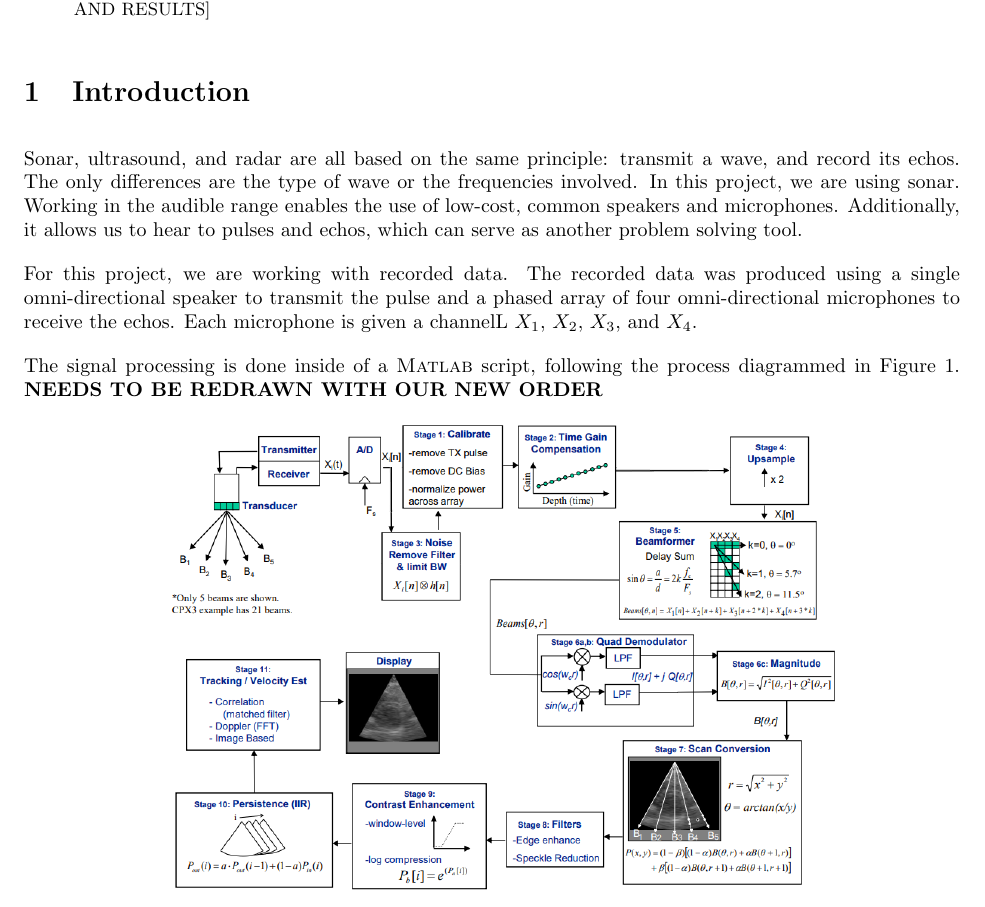
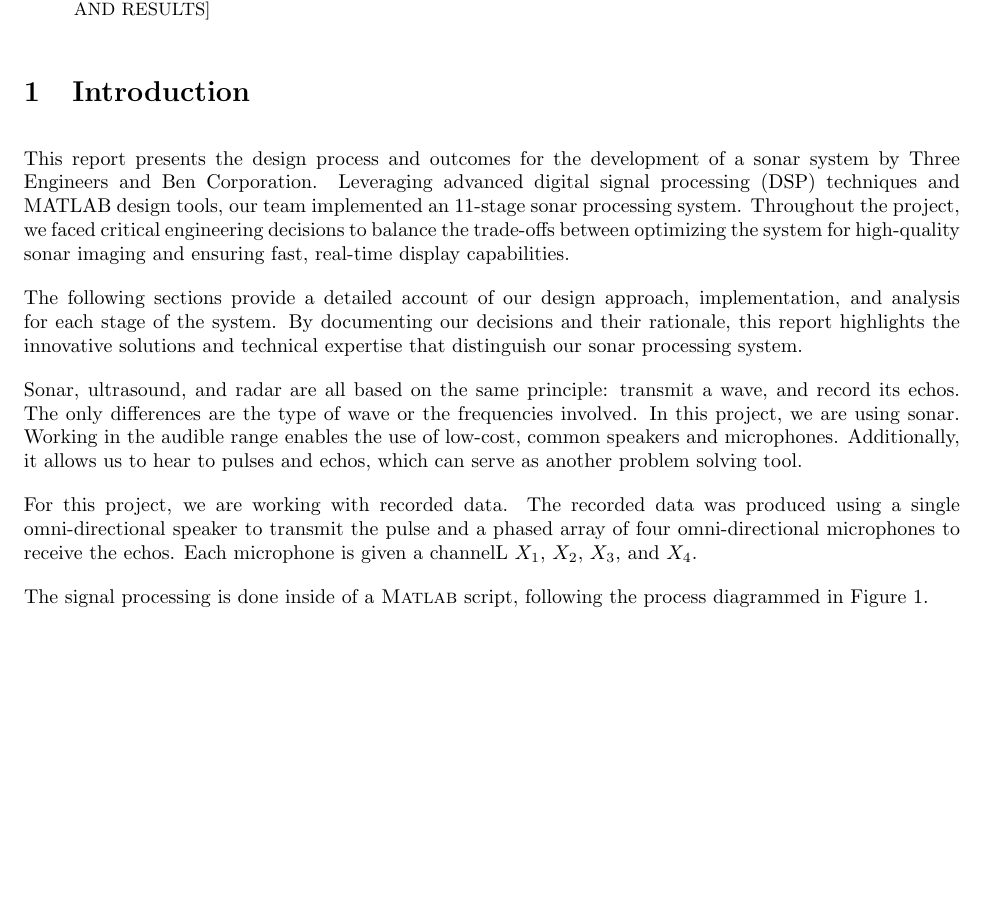
Before and after one commit to dbcometto/cpx3, a LaTeX paper (report/main.tex, which reads report/00-abstractintro.tex): part of page 5 of 20 before the commit and part of page 5 of 21 after it, cut so that both start at the same text. Compiled offline with pdfLaTeX.

Commit message:
Added Intro

```diff
--- a/report/00-abstractintro.tex
+++ b/report/00-abstractintro.tex
@@ -10,11 +12,16 @@ Sonar, sending and receiving sounds as a sensor, is a valuable tool that electri
 
 \section{Introduction}
 
+This report presents the design process and outcomes for the development of a sonar system by Three Engineers and Ben Corporation. Leveraging advanced digital signal processing (DSP) techniques and MATLAB design tools, our team implemented an 11-stage sonar processing system. Throughout the project, we faced critical engineering decisions to balance the trade-offs between optimizing the system for high-quality sonar imaging and ensuring fast, real-time display capabilities.
+
+The following sections provide a detailed account of our design approach, implementation, and analysis for each stage of the system. By documenting our decisions and their rationale, this report highlights the innovative solutions and technical expertise that distinguish our sonar processing system.
+
+
 Sonar, ultrasound, and radar are all based on the same principle: transmit a wave, and record its echos.  The only differences are the type of wave or the frequencies involved.  In this project, we are using sonar.  Working in the audible range enables the use of low-cost, common speakers and microphones.  Additionally, it allows us to hear to pulses and echos, which can serve as another problem solving tool.
 
 For this project, we are working with recorded data.  The recorded data was produced using a single omni-directional speaker to transmit the pulse and a phased array of four omni-directional microphones to receive the echos.  Each microphone is given a channelL $X_1$, $X_2$, $X_3$, and $X_4$.
 
-The signal processing is done inside of a \textsc{Matlab} script, following the process diagrammed in Figure \ref{fig:stages}. \textbf{NEEDS TO BE REDRAWN WITH OUR NEW ORDER}
+The signal processing is done inside of a \textsc{Matlab} script, following the process diagrammed in Figure \ref{fig:stages}.
 
 \begin{figure}[H]
     \centering
```
Also changed, not shown: report/main.pdf, report/00-abstractintro.tex (2 more changed lines), 5 other files.
